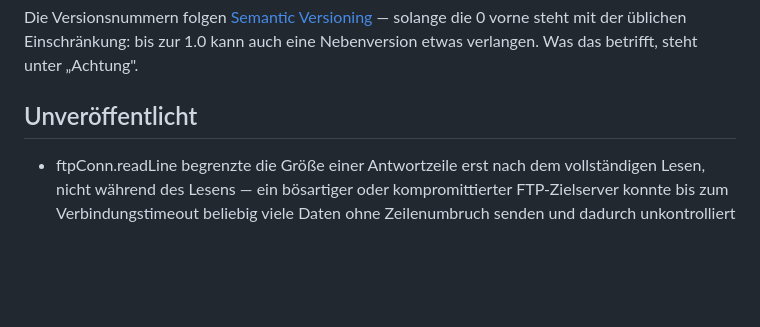
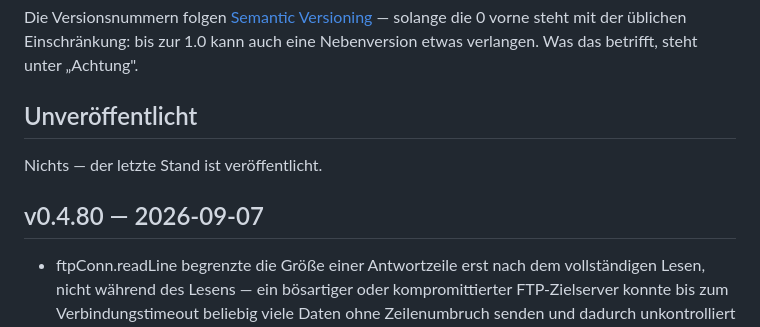
Before and after one commit to marion909/VoltPanel, a Markdown page: CHANGELOG.md, the part around the change. GitHub-like rendering; blank space fills up the shorter version.

Commit message:
CHANGELOG.md: v0.4.80

```diff
--- a/CHANGELOG.md
+++ b/CHANGELOG.md
@@ -12,6 +12,10 @@ solange die 0 vorne steht mit der üblichen Einschränkung: bis zur 1.0 kann auc
 eine Nebenversion etwas verlangen. Was das betrifft, steht unter „Achtung".
 
 ## Unveröffentlicht
+
+Nichts — der letzte Stand ist veröffentlicht.
+
+## v0.4.80 — 2026-09-07
 
 - ftpConn.readLine begrenzte die Größe einer Antwortzeile erst nach dem
   vollständigen Lesen, nicht während des Lesens — ein bösartiger oder
```
